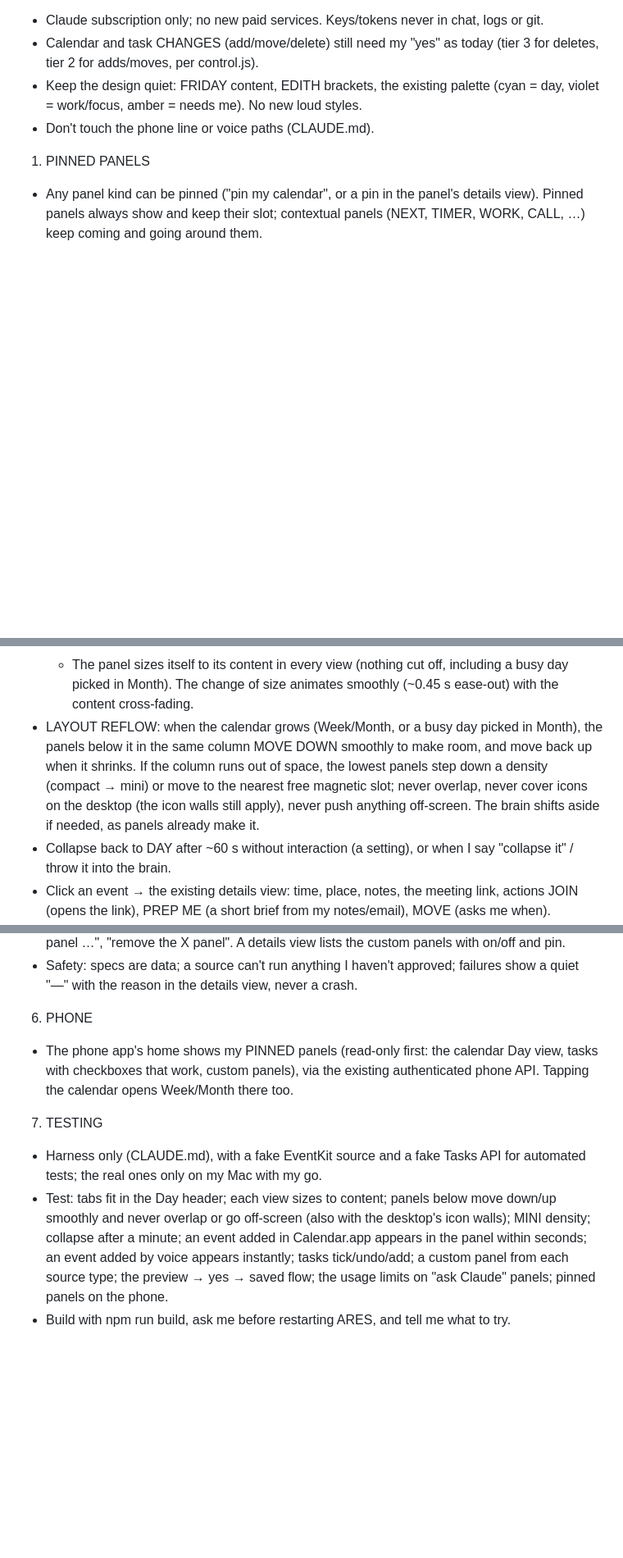
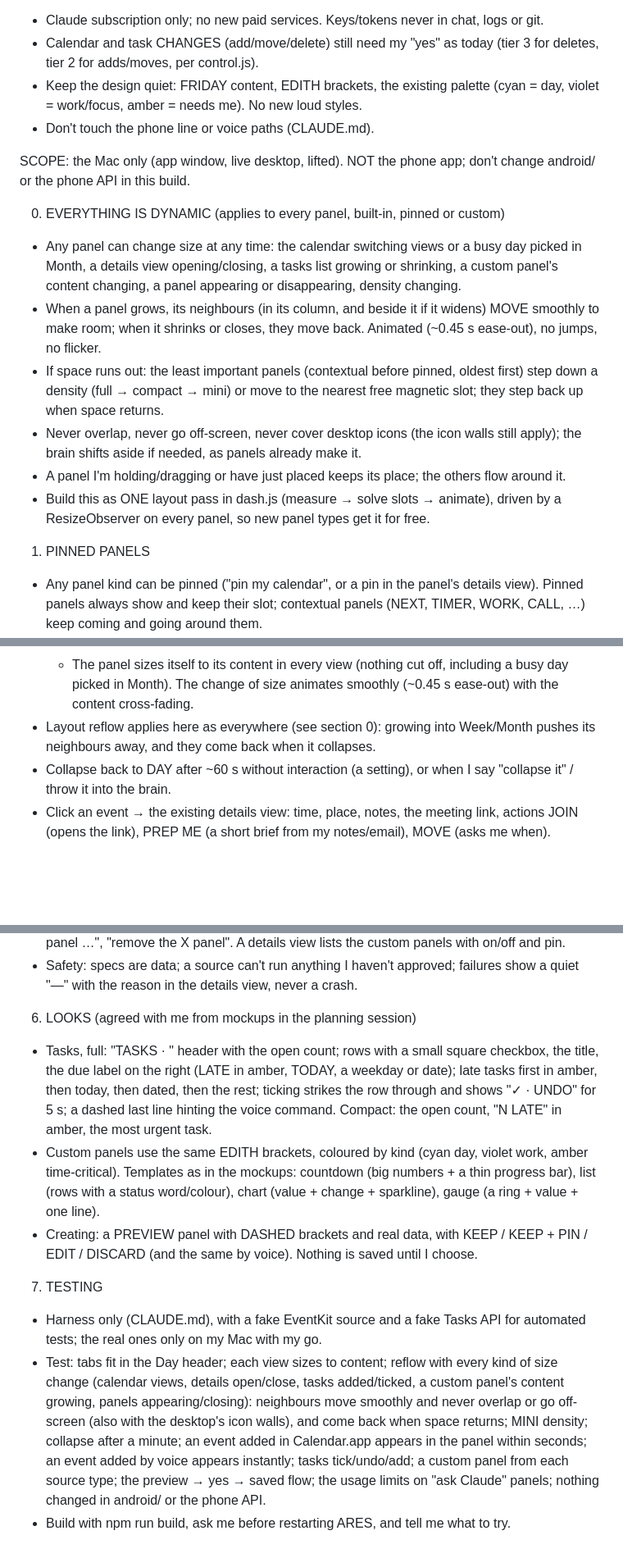
Before and after one commit to pdhruv331/ares, a Markdown page: docs/panels-prompt.md, 3 parts joined by grey strips. Shown at 82% size. GitHub-like rendering; blank space fills up the shorter version.

Commit message:
Docs: panels v2 is Mac-only; every panel reflows dynamically; agreed looks for tasks and custom panels
Co-Authored-By: Claude Opus 5.5 <noreply@anthropic.com>

```diff
--- a/docs/panels-prompt.md
+++ b/docs/panels-prompt.md
@@ -5,6 +5,16 @@ HARD RULES:
 - Calendar and task CHANGES (add/move/delete) still need my "yes" as today (tier 3 for deletes, tier 2 for adds/moves, per control.js).
 - Keep the design quiet: FRIDAY content, EDITH brackets, the existing palette (cyan = day, violet = work/focus, amber = needs me). No new loud styles.
 - Don't touch the phone line or voice paths (CLAUDE.md).
+
+SCOPE: the Mac only (app window, live desktop, lifted). NOT the phone app; don't change android/ or the phone API in this build.
+
+0. EVERYTHING IS DYNAMIC (applies to every panel, built-in, pinned or custom)
+- Any panel can change size at any time: the calendar switching views or a busy day picked in Month, a details view opening/closing, a tasks list growing or shrinking, a custom panel's content changing, a panel appearing or disappearing, density changing.
+- When a panel grows, its neighbours (in its column, and beside it if it widens) MOVE smoothly to make room; when it shrinks or closes, they move back. Animated (~0.45 s ease-out), no jumps, no flicker.
+- If space runs out: the least important panels (contextual before pinned, oldest first) step down a density (full → compact → mini) or move to the nearest free magnetic slot; they step back up when space returns.
+- Never overlap, never go off-screen, never cover desktop icons (the icon walls still apply); the brain shifts aside if needed, as panels already make it.
+- A panel I'm holding/dragging or have just placed keeps its place; the others flow around it.
+- Build this as ONE layout pass in dash.js (measure → solve slots → animate), driven by a ResizeObserver on every panel, so new panel types get it for free.
 
 1. PINNED PANELS
 - Any panel kind can be pinned ("pin my calendar", or a pin in the panel's details view). Pinned panels always show and keep their slot; contextual panels (NEXT, TIMER, WORK, CALL, …) keep coming and going around them.
@@ -18,7 +28,7 @@ HARD RULES:
   - WEEK (~372 px): Mon–Sun columns, 8:00–20:00 (extend the range automatically if an event falls outside), today's column highlighted, the NOW line, event blocks coloured by kind. Scroll for next/previous week; it snaps back to this week after a minute.
   - MONTH (~300 px): a compact grid (small day squares with the date and up to 3 tiny coloured dots), today highlighted, click a day → that day's agenda appears below the grid.
   - The panel sizes itself to its content in every view (nothing cut off, including a busy day picked in Month). The change of size animates smoothly (~0.45 s ease-out) with the content cross-fading.
-- LAYOUT REFLOW: when the calendar grows (Week/Month, or a busy day picked in Month), the panels below it in the same column MOVE DOWN smoothly to make room, and move back up when it shrinks. If the column runs out of space, the lowest panels step down a density (compact → mini) or move to the nearest free magnetic slot; never overlap, never cover icons on the desktop (the icon walls still apply), never push anything off-screen. The brain shifts aside if needed, as panels already make it.
+- Layout reflow applies here as everywhere (see section 0): growing into Week/Month pushes its neighbours away, and they come back when it collapses.
 - Collapse back to DAY after ~60 s without interaction (a setting), or when I say "collapse it" / throw it into the brain.
 - Click an event → the existing details view: time, place, notes, the meeting link, actions JOIN (opens the link), PREP ME (a short brief from my notes/email), MOVE (asks me when).
 - Voice: "show me my week", "show the month", "what's on the 20th?" (opens Month with the 20th selected), "what about next week?", "move the dentist to Friday at 4", "block 2 hours of deep work tomorrow afternoon".
@@ -49,10 +59,12 @@ HARD RULES:
 - CREATING: by voice or text ("add a panel showing my open GitHub PRs", "a countdown to my flight on the 30th", "show the BTC price every 10 minutes"). ARES writes the spec, shows a PREVIEW panel (dashed brackets) with real data, and saves it when I say yes. "Edit the X panel …", "remove the X panel". A details view lists the custom panels with on/off and pin.
 - Safety: specs are data; a source can't run anything I haven't approved; failures show a quiet "—" with the reason in the details view, never a crash.
 
-6. PHONE
-- The phone app's home shows my PINNED panels (read-only first: the calendar Day view, tasks with checkboxes that work, custom panels), via the existing authenticated phone API. Tapping the calendar opens Week/Month there too.
+6. LOOKS (agreed with me from mockups in the planning session)
+- Tasks, full: "TASKS · <list>" header with the open count; rows with a small square checkbox, the title, the due label on the right (LATE in amber, TODAY, a weekday or date); late tasks first in amber, then today, then dated, then the rest; ticking strikes the row through and shows "✓ <task> · UNDO" for 5 s; a dashed last line hinting the voice command. Compact: the open count, "N LATE" in amber, the most urgent task.
+- Custom panels use the same EDITH brackets, coloured by kind (cyan day, violet work, amber time-critical). Templates as in the mockups: countdown (big numbers + a thin progress bar), list (rows with a status word/colour), chart (value + change + sparkline), gauge (a ring + value + one line).
+- Creating: a PREVIEW panel with DASHED brackets and real data, with KEEP / KEEP + PIN / EDIT / DISCARD (and the same by voice). Nothing is saved until I choose.
 
 7. TESTING
 - Harness only (CLAUDE.md), with a fake EventKit source and a fake Tasks API for automated tests; the real ones only on my Mac with my go.
-- Test: tabs fit in the Day header; each view sizes to content; panels below move down/up smoothly and never overlap or go off-screen (also with the desktop's icon walls); MINI density; collapse after a minute; an event added in Calendar.app appears in the panel within seconds; an event added by voice appears instantly; tasks tick/undo/add; a custom panel from each source type; the preview → yes → saved flow; the usage limits on "ask Claude" panels; pinned panels on the phone.
+- Test: tabs fit in the Day header; each view sizes to content; reflow with every kind of size change (calendar views, details open/close, tasks added/ticked, a custom panel's content growing, panels appearing/closing): neighbours move smoothly and never overlap or go off-screen (also with the desktop's icon walls), and come back when space returns; MINI density; collapse after a minute; an event added in Calendar.app appears in the panel within seconds; an event added by voice appears instantly; tasks tick/undo/add; a custom panel from each source type; the preview → yes → saved flow; the usage limits on "ask Claude" panels; nothing changed in android/ or the phone API.
 - Build with npm run build, ask me before restarting ARES, and tell me what to try.
```
